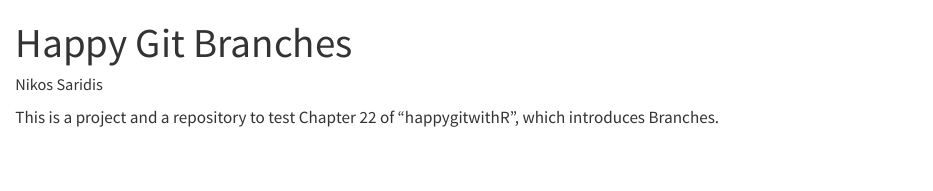
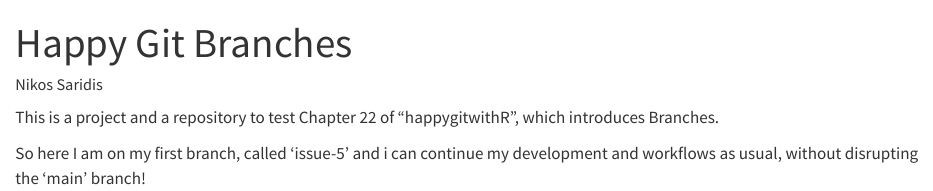
Before and after one commit to nikos39/branch_remote_ref_2, a Quarto document (22_Branches.qmd): the page in a window 1100 px wide, from its top. Rendered offline with R 4.5, knitr and Pandoc in place of Quarto, with nearby package versions.

Commit message:
Just some text to describe what i am doing

```diff
--- a/22_Branches.qmd
+++ b/22_Branches.qmd
@@ -5,3 +5,6 @@ format: html
 ---
 
 This is a project and a repository to test Chapter 22 of "happygitwithR", which introduces Branches.
+
+So here I am on my first branch, called 'issue-5' and i can continue my
+development and workflows as usual, without disrupting the 'main' branch!
```
